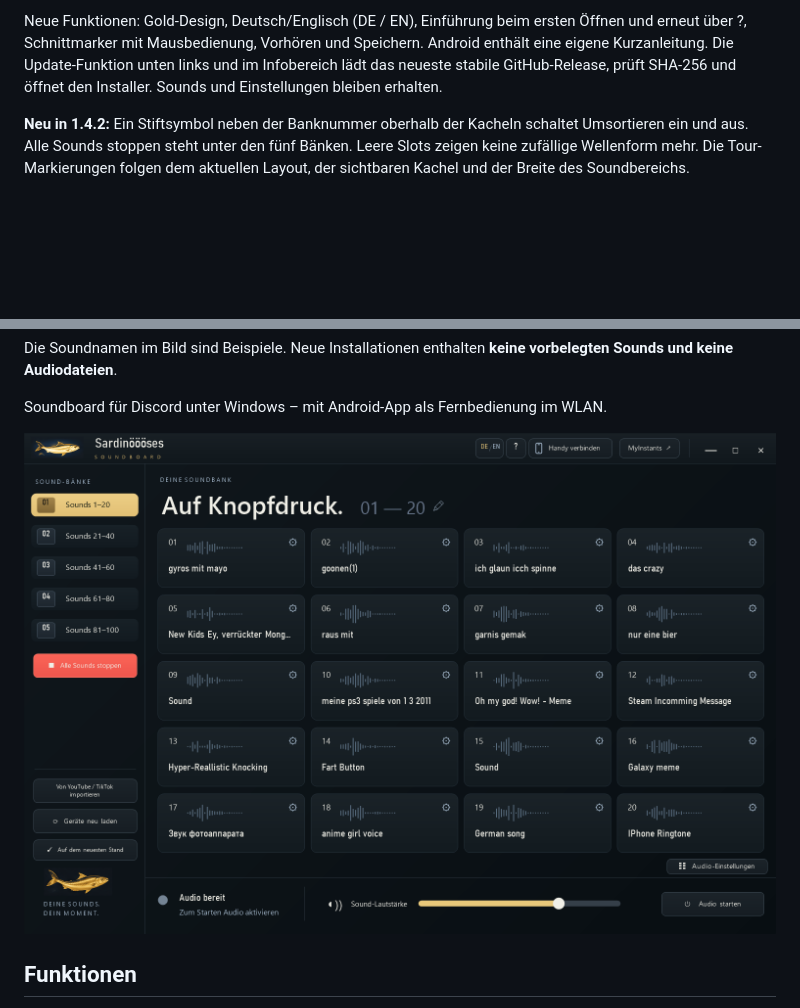
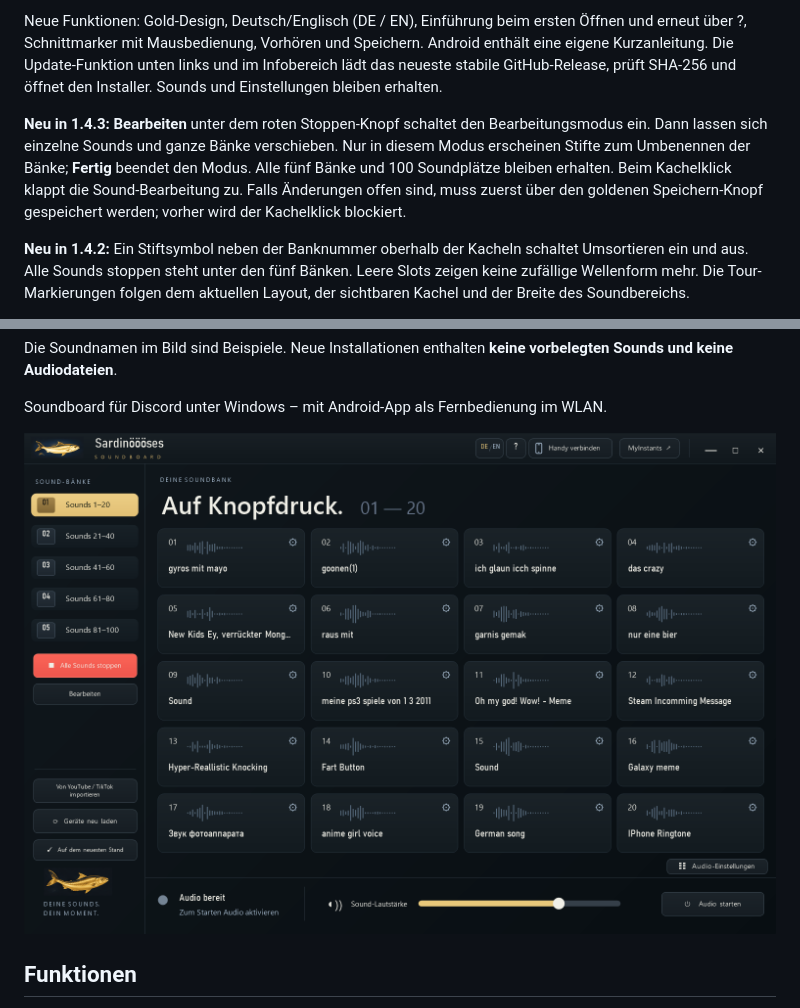
Before and after one commit to rasy420/sardinoeoeoeses-discord-deck, a Markdown page: README.md, 2 parts joined by grey strips. Rendered like a GitHub page; pictures changed too: docs/screenshot.png; blank space fills up the shorter version.

```diff
--- a/README.md
+++ b/README.md
@@ -7,6 +7,8 @@
 Windows 10/11 (64 Bit). Der Installer enthält .NET-Laufzeit, Audio-Bibliotheken, yt-dlp, FFmpeg/FFprobe, Deno und Android-App. Kein SDK erforderlich. Fehlt ein virtuelles Audiogerät, lädt das Setup den signaturgeprüften originalen VB-CABLE-Installer vom Hersteller und startet dessen automatische Installation. Windows fragt für Treiber und Firewall nach Administratorrechten; zusätzliche Windows-Treiberabfragen müssen bestätigt werden. Ein Neustart kann erforderlich sein.
 
 Neue Funktionen: Gold-Design, Deutsch/Englisch (DE / EN), Einführung beim ersten Öffnen und erneut über ?, Schnittmarker mit Mausbedienung, Vorhören und Speichern. Android enthält eine eigene Kurzanleitung. Die Update-Funktion unten links und im Infobereich lädt das neueste stabile GitHub-Release, prüft SHA-256 und öffnet den Installer. Sounds und Einstellungen bleiben erhalten.
+
+**Neu in 1.4.3:** **Bearbeiten** unter dem roten Stoppen-Knopf schaltet den Bearbeitungsmodus ein. Dann lassen sich einzelne Sounds und ganze Bänke verschieben. Nur in diesem Modus erscheinen Stifte zum Umbenennen der Bänke; **Fertig** beendet den Modus. Alle fünf Bänke und 100 Soundplätze bleiben erhalten. Beim Kachelklick klappt die Sound-Bearbeitung zu. Falls Änderungen offen sind, muss zuerst über den goldenen Speichern-Knopf gespeichert werden; vorher wird der Kachelklick blockiert.
 
 **Neu in 1.4.2:** Ein Stiftsymbol neben der Banknummer oberhalb der Kacheln schaltet Umsortieren ein und aus. Alle Sounds stoppen steht unter den fünf Bänken. Leere Slots zeigen keine zufällige Wellenform mehr. Die Tour-Markierungen folgen dem aktuellen Layout, der sichtbaren Kachel und der Breite des Soundbereichs.
 
```
Also changed, not shown: RELEASE-NOTES-1.4.3.md (added, +13 -0 lines), 16 other files.
